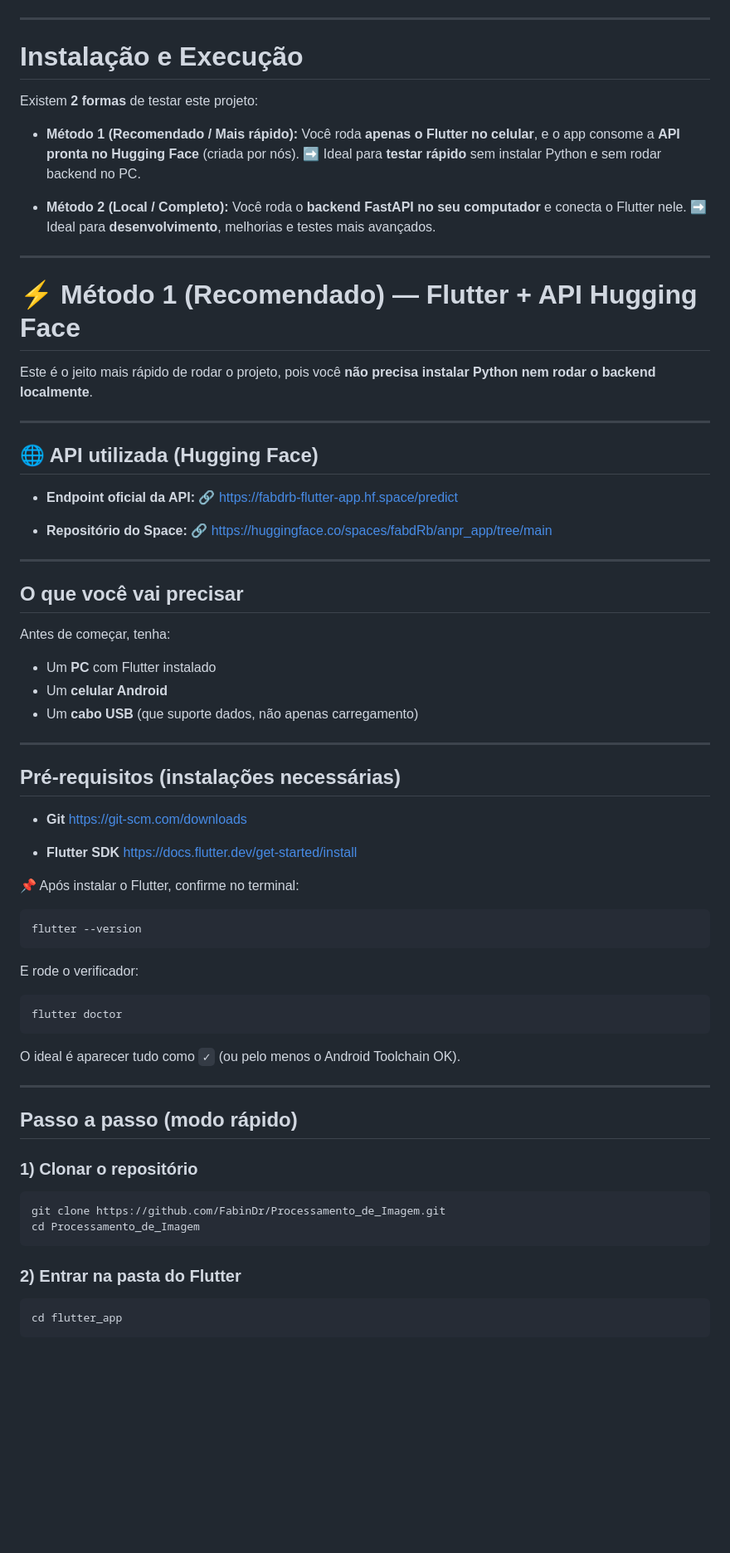
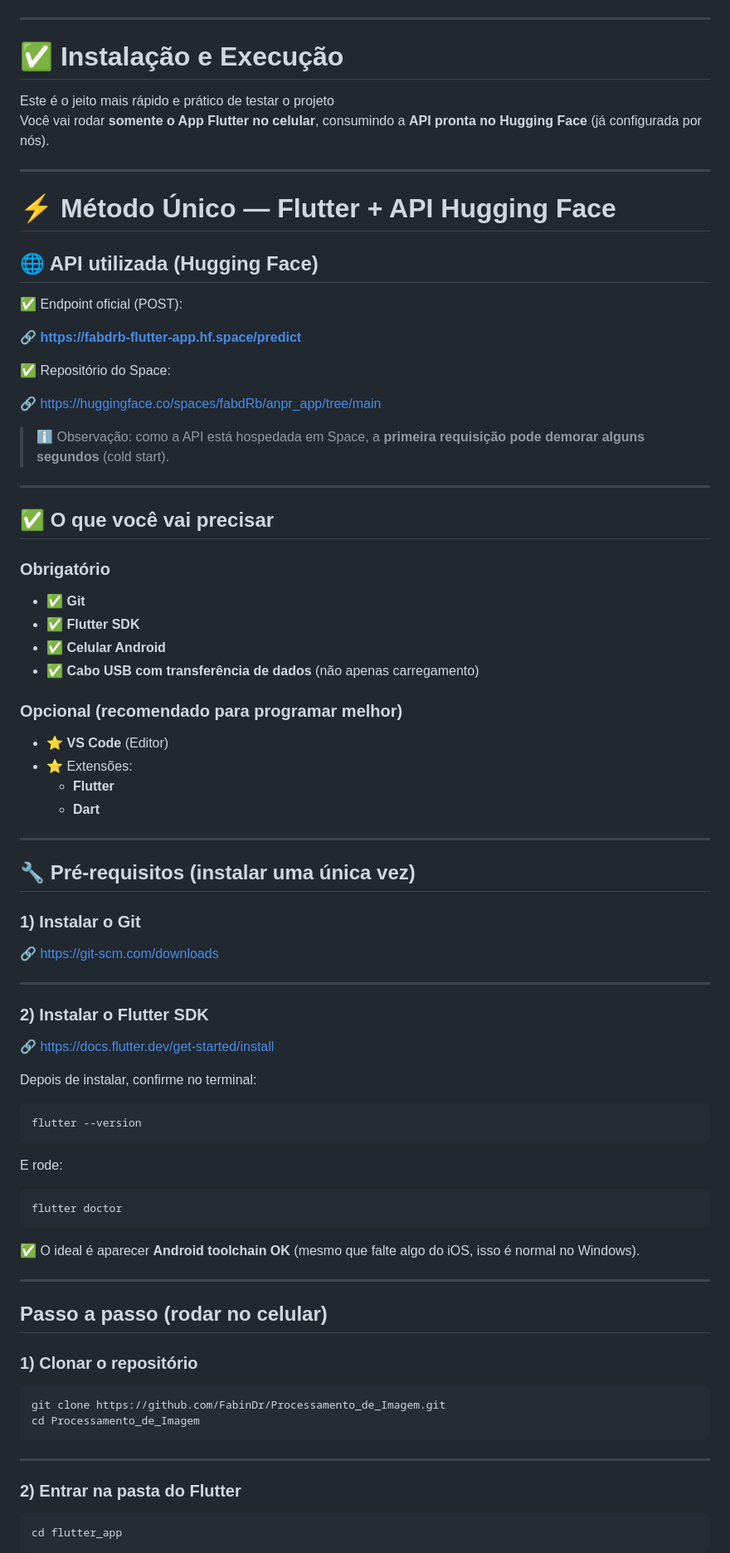
Before and after one commit to FabinDr/Processamento_de_Imagem, a Markdown page: README.md, the part around one of its changes. Shown at 83% size. Drawn GitHub-style; blank space fills up the shorter version.

Commit message:
Revise installation and execution instructions in README
Updated installation instructions and methods for running the app, including changes to recommended methods and API usage.

`````diff
--- a/README.md
+++ b/README.md
@@ -132,73 +132,77 @@ Processamento_de_Imagem/
 </div>
 
 ---
-
 <a id="instalacao"></a>
 
-# Instalação e Execução
+# ✅ Instalação e Execução
 
-Existem **2 formas** de testar este projeto:
+Este é o jeito mais rápido e prático de testar o projeto
+Você vai rodar **somente o App Flutter no celular**, consumindo a **API pronta no Hugging Face** (já configurada por nós).
 
-- **Método 1 (Recomendado / Mais rápido):**
-Você roda **apenas o Flutter no celular**, e o app consome a **API pronta no Hugging Face** (criada por nós).
-➡️ Ideal para **testar rápido** sem instalar Python e sem rodar backend no PC.
-
-- **Método 2 (Local / Completo):**
-Você roda o **backend FastAPI no seu computador** e conecta o Flutter nele.
-➡️ Ideal para **desenvolvimento**, melhorias e testes mais avançados.
-
----
-<a id="metodo-1"></a>
-# ⚡ Método 1 (Recomendado) — Flutter + API Hugging Face
-
-Este é o jeito mais rápido de rodar o projeto, pois você **não precisa instalar Python nem rodar o backend localmente**.
 
 ---
 
+<a id="metodo-1"></a>
+
+# ⚡ Método Único — Flutter + API Hugging Face
+
 ## 🌐 API utilizada (Hugging Face)
 
-* **Endpoint oficial da API:**
-  🔗 [https://fabdrb-flutter-app.hf.space/predict](https://fabdrb-flutter-app.hf.space/predict)
+✅ Endpoint oficial (POST):
 
-* **Repositório do Space:**
-  🔗 [https://huggingface.co/spaces/fabdRb/anpr_app/tree/main](https://huggingface.co/spaces/fabdRb/anpr_app/tree/main)
+🔗 **https://fabdrb-flutter-app.hf.space/predict**
+
+✅ Repositório do Space:
+
+🔗 https://huggingface.co/spaces/fabdRb/anpr_app/tree/main
+
+> ℹ️ Observação: como a API está hospedada em Space, a **primeira requisição pode demorar alguns segundos** (cold start).
 
 ---
 
-## O que você vai precisar
+## ✅ O que você vai precisar
 
-Antes de começar, tenha:
+### Obrigatório
+- ✅ **Git**
+- ✅ **Flutter SDK**
+- ✅ **Celular Android**
+- ✅ **Cabo USB com transferência de dados** (não apenas carregamento)
 
-*  Um **PC** com Flutter instalado
-* Um **celular Android**
-* Um **cabo USB** (que suporte dados, não apenas carregamento)
+### Opcional (recomendado para programar melhor)
+- ⭐ **VS Code** (Editor)
+- ⭐ Extensões:
+  - **Flutter**
+  - **Dart**
 
 ---
 
-## Pré-requisitos (instalações necessárias)
+## 🔧 Pré-requisitos (instalar uma única vez)
 
-* **Git**
-  [https://git-scm.com/downloads](https://git-scm.com/downloads)
+### 1) Instalar o Git
+🔗 https://git-scm.com/downloads
 
-* **Flutter SDK**
-  [https://docs.flutter.dev/get-started/install](https://docs.flutter.dev/get-started/install)
+---
 
-📌 Após instalar o Flutter, confirme no terminal:
+### 2) Instalar o Flutter SDK
+🔗 https://docs.flutter.dev/get-started/install
+
+Depois de instalar, confirme no terminal:
 
 ```bash
 flutter --version
-```
+````
 
-E rode o verificador:
+E rode:
 
 ```bash
 flutter doctor
 ```
- O ideal é aparecer tudo como `✓` (ou pelo menos o Android Toolchain OK).
+
+✅ O ideal é aparecer **Android toolchain OK** (mesmo que falte algo do iOS, isso é normal no Windows).
 
 ---
 
-## Passo a passo (modo rápido)
+## Passo a passo (rodar no celular)
 
 ### 1) Clonar o repositório
 
@@ -207,6 +211,8 @@ git clone https://github.com/FabinDr/Processamento_de_Imagem.git
 cd Processamento_de_Imagem
 ```
 
+---
+
 ### 2) Entrar na pasta do Flutter
 
 ```bash
`````
Also changed, not shown: other parts of README.md (+46 -156 lines).
